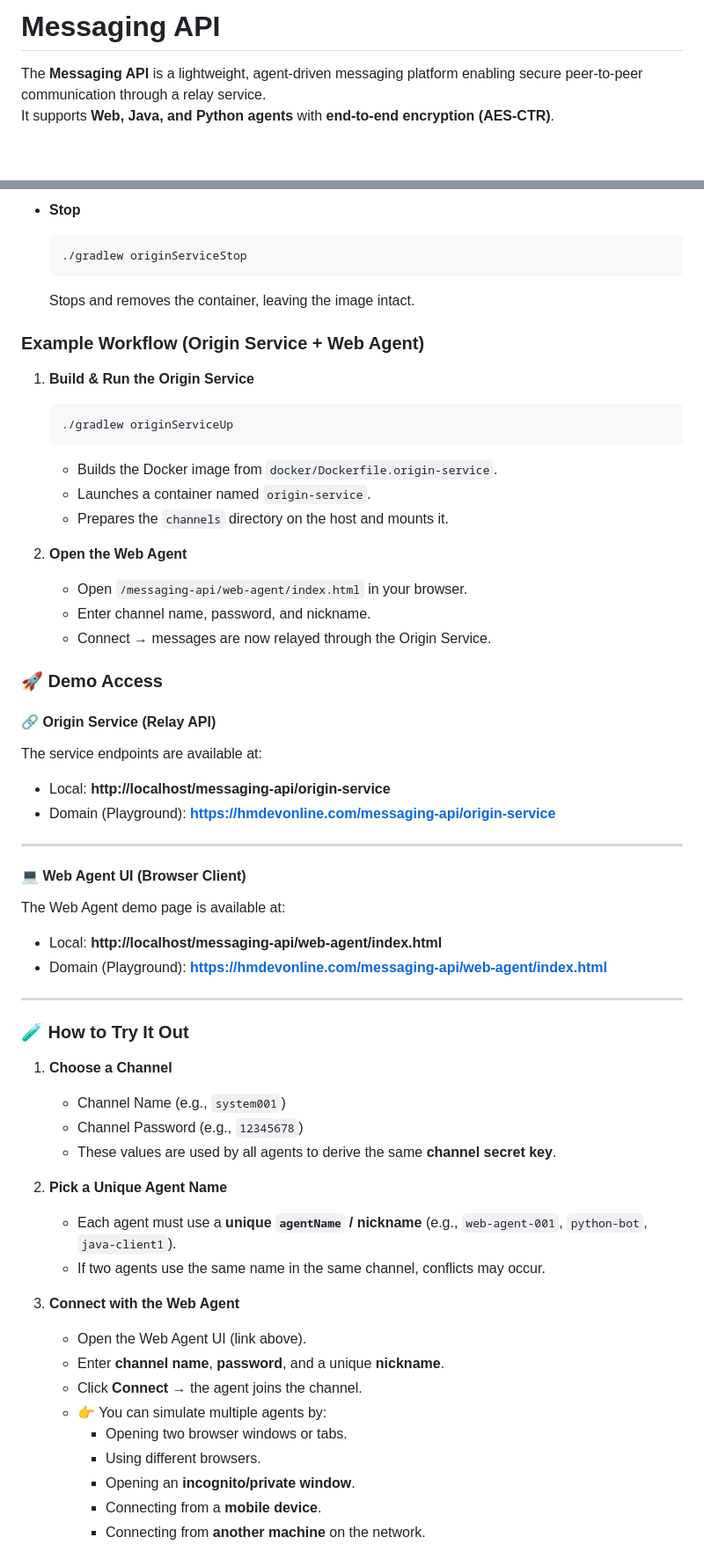
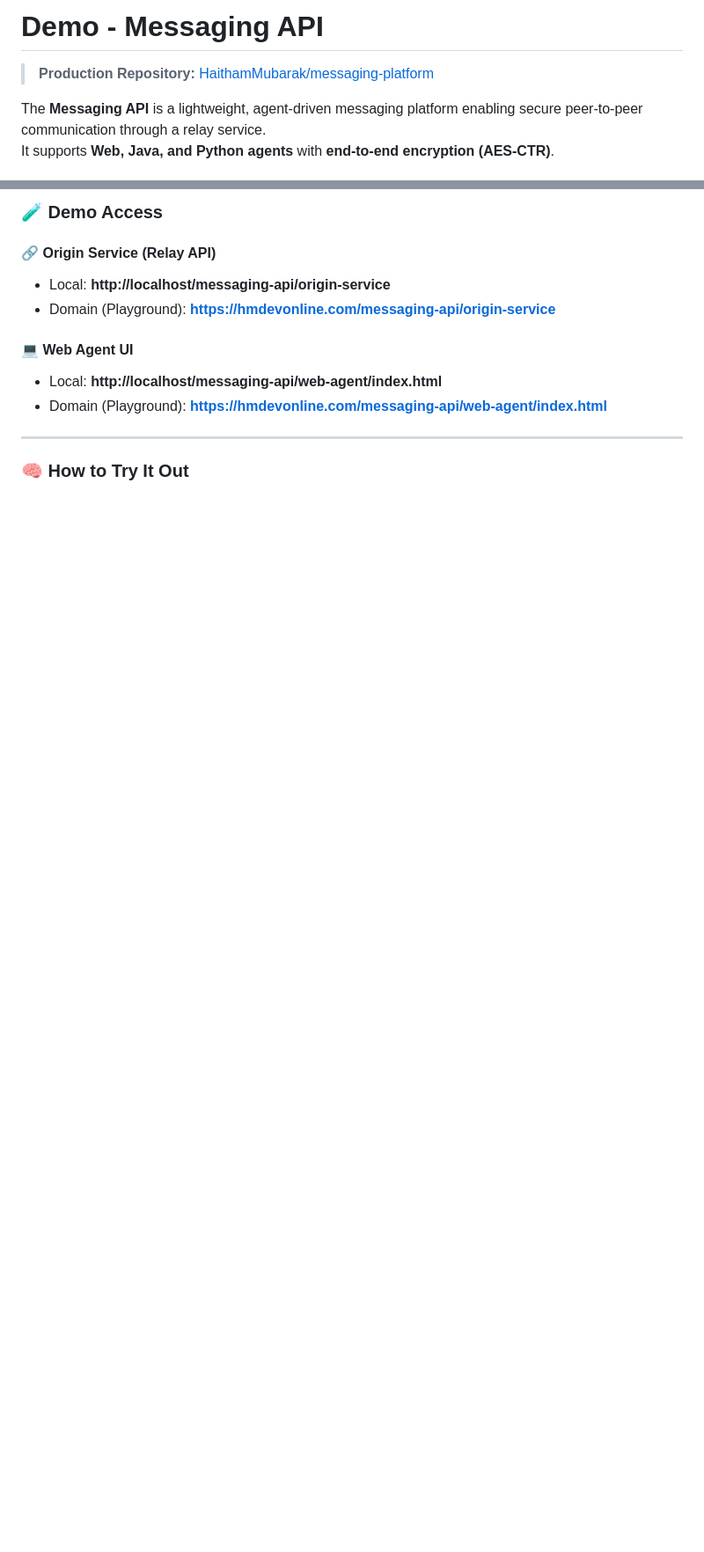
Before and after one commit to HaithamMubarak/messaging-api, a Markdown page: README.md, 2 parts joined by grey strips. Shown: that part at 88% size. Drawn GitHub-style; blank space fills up the shorter version.

````diff
--- a/README.md
+++ b/README.md
@@ -1,4 +1,6 @@
-# Messaging API
+# Demo - Messaging API
+
+> **Production Repository:** [HaithamMubarak/messaging-platform](https://github.com/HaithamMubarak/messaging-platform)
 
 The **Messaging API** is a lightweight, agent-driven messaging platform enabling secure peer-to-peer communication through a relay service.
 It supports **Web, Java, and Python agents** with **end-to-end encryption (AES-CTR)**.
@@ -200,60 +160,14 @@ Web Agent UI → http://localhost:8080/messaging-api/web-agent/index.html
-- **Stop**
-  ```bash
-  ./gradlew originServiceStop
-  ```
-  Stops and removes the container, leaving the image intact.
-
-
-### Example Workflow (Origin Service + Web Agent)
-
-1. **Build & Run the Origin Service**
-   ```bash
-   ./gradlew originServiceUp
-   ```
-    - Builds the Docker image from `docker/Dockerfile.origin-service`.
-    - Launches a container named `origin-service`.
-    - Prepares the `channels` directory on the host and mounts it.
-
-2. **Open the Web Agent**
-    - Open `/messaging-api/web-agent/index.html` in your browser.
-    - Enter channel name, password, and nickname.
-    - Connect → messages are now relayed through the Origin Service.
-
-### 🚀 Demo Access
+### 🧪 Demo Access
 
 #### 🔗 Origin Service (Relay API)
-The service endpoints are available at:
 - Local: **http://localhost/messaging-api/origin-service**
 - Domain (Playground): **https://hmdevonline.com/messaging-api/origin-service**
 
----
-
-#### 💻 Web Agent UI (Browser Client)
-The Web Agent demo page is available at:
+#### 💻 Web Agent UI
 - Local: **http://localhost/messaging-api/web-agent/index.html**
 - Domain (Playground): **https://hmdevonline.com/messaging-api/web-agent/index.html**
 
 ---
 
-### 🧪 How to Try It Out
+### 🧠 How to Try It Out
 
-1. **Choose a Channel**
-    - Channel Name (e.g., `system001`)
-    - Channel Password (e.g., `12345678`)
-    - These values are used by all agents to derive the same **channel secret key**.
-
-2. **Pick a Unique Agent Name**
-    - Each agent must use a **unique `agentName` / nickname** (e.g., `web-agent-001`, `python-bot`, `java-client1`).
-    - If two agents use the same name in the same channel, conflicts may occur.
-
-3. **Connect with the Web Agent**
-    - Open the Web Agent UI (link above).
-    - Enter **channel name**, **password**, and a unique **nickname**.
-    - Click **Connect** → the agent joins the channel.
-    - 👉 You can simulate multiple agents by:
-        - Opening two browser windows or tabs.
-        - Using different browsers.
-        - Opening an **incognito/private window**.
-        - Connecting from a **mobile device**.
-        - Connecting from **another machine** on the network.
-
````
Also changed, not shown: other parts of README.md (+13 -75 lines).
